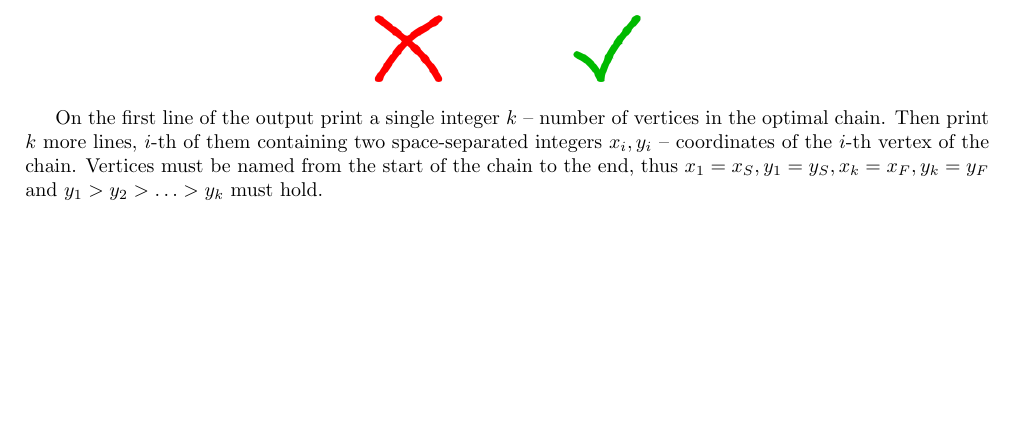
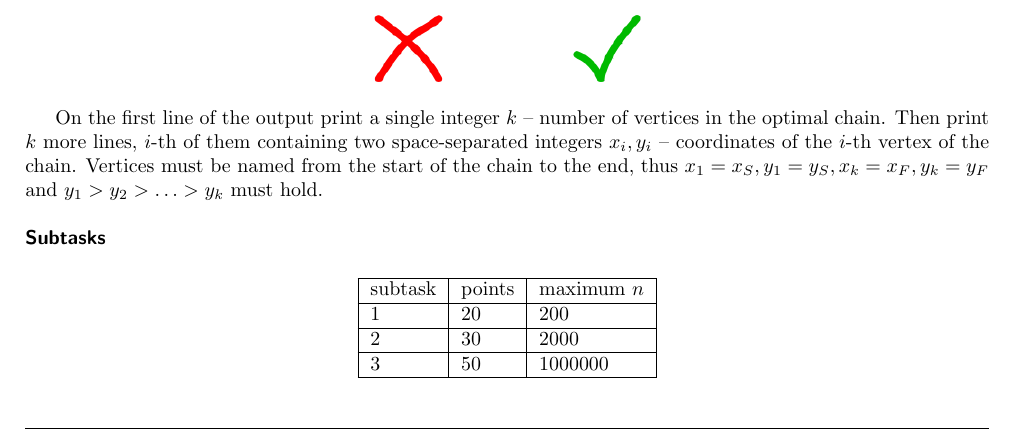
Before and after one commit to fabik/cpspc2017, a LaTeX document (statements/src/lang-en/day-sk/skiing.tex): part of page 1 of 2, cut so that both start at the same text, the shorter picture padded with empty space. Compiled offline with pdfLaTeX.

Commit message:
add subtask info for skiing

```diff
--- a/statements/src/lang-en/day-sk/skiing.tex
+++ b/statements/src/lang-en/day-sk/skiing.tex
@@ -54,6 +54,18 @@ On the first line of the output print a single integer $k$ -- number of vertices
 end, thus
 $x_1 = x_S, y_1 = y_S, x_k = x_F, y_k = y_F$ and $y_1 > y_2 > \dots > y_k$ must hold.
 
+\heading{Subtasks}
+
+\begin{center}
+\begin{tabular}{|l|l|l|l|}
+\hline
+subtask & points & maximum $n$                 \\ \hline
+1       & 20     & 200                                          \\ \hline
+2       & 30     & 2000                                         \\ \hline
+3       & 50     & 1000000                                        \\ \hline
+\end{tabular}
+\end{center}
+
 \heading{Samples}
 
 
```
Also changed, not shown: statements/src/lang-en/day-sk/counterspells.tex (+3 -2 lines).
